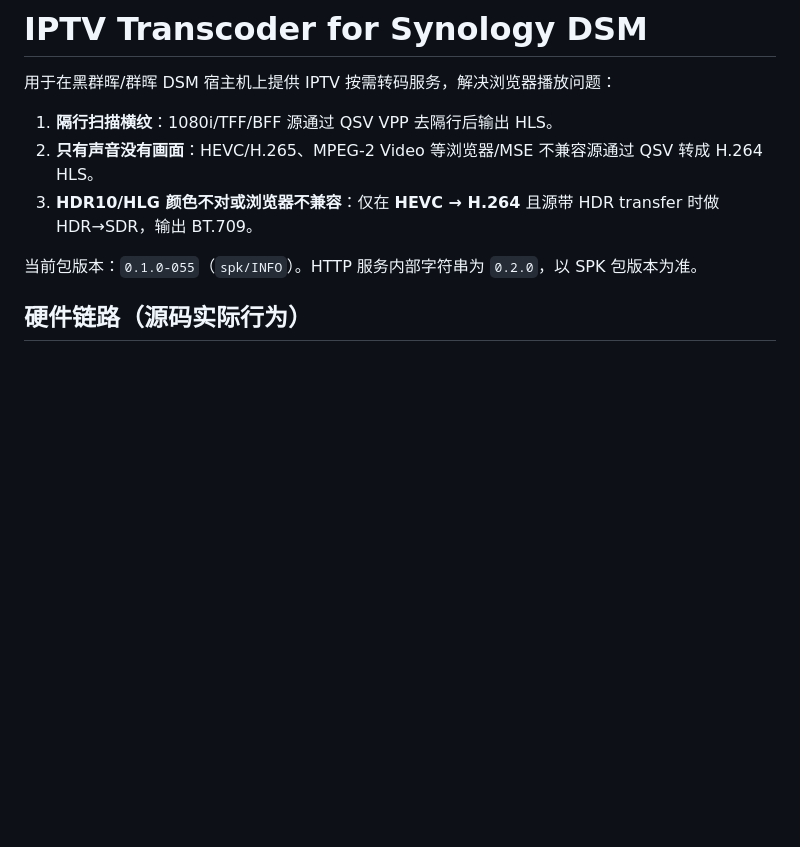
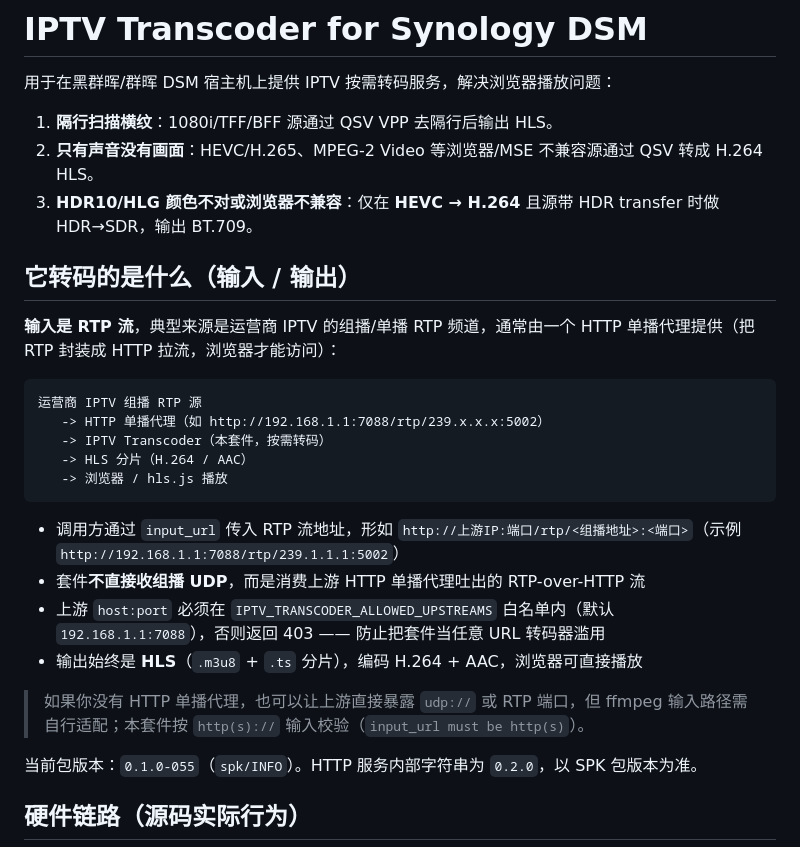
Before and after one commit to ixiaoyui/Synology-iptv-transcoder-spk, a Markdown page: README.md, the part around the change. Drawn GitHub-style; blank space fills up the shorter version.

Commit message:
docs: clarify RTP stream input and HLS output pipeline
Explain that the transcoder consumes RTP streams (typically operator
IPTV multicast/singlecast RTP via an HTTP unicast proxy like
http://<upstream>:7088/rtp/<mcast>:<port>), enforced by the upstream
host:port allowlist, and always outputs HLS (H.264/AAC).

````diff
--- a/README.md
+++ b/README.md
@@ -5,6 +5,25 @@
 1. **隔行扫描横纹**：1080i/TFF/BFF 源通过 QSV VPP 去隔行后输出 HLS。
 2. **只有声音没有画面**：HEVC/H.265、MPEG-2 Video 等浏览器/MSE 不兼容源通过 QSV 转成 H.264 HLS。
 3. **HDR10/HLG 颜色不对或浏览器不兼容**：仅在 **HEVC → H.264** 且源带 HDR transfer 时做 HDR→SDR，输出 BT.709。
+
+## 它转码的是什么（输入 / 输出）
+
+**输入是 RTP 流**，典型来源是运营商 IPTV 的组播/单播 RTP 频道，通常由一个 HTTP 单播代理提供（把 RTP 封装成 HTTP 拉流，浏览器才能访问）：
+
+```text
+运营商 IPTV 组播 RTP 源
+   -> HTTP 单播代理（如 http://192.168.1.1:7088/rtp/239.x.x.x:5002）
+   -> IPTV Transcoder（本套件，按需转码）
+   -> HLS 分片（H.264 / AAC）
+   -> 浏览器 / hls.js 播放
+```
+
+- 调用方通过 `input_url` 传入 RTP 流地址，形如 `http://上游IP:端口/rtp/<组播地址>:<端口>`（示例 `http://192.168.1.1:7088/rtp/239.1.1.1:5002`）
+- 套件**不直接收组播 UDP**，而是消费上游 HTTP 单播代理吐出的 RTP-over-HTTP 流
+- 上游 `host:port` 必须在 `IPTV_TRANSCODER_ALLOWED_UPSTREAMS` 白名单内（默认 `192.168.1.1:7088`），否则返回 403 —— 防止把套件当任意 URL 转码器滥用
+- 输出始终是 **HLS**（`.m3u8` + `.ts` 分片），编码 H.264 + AAC，浏览器可直接播放
+
+> 如果你没有 HTTP 单播代理，也可以让上游直接暴露 `udp://` 或 RTP 端口，但 ffmpeg 输入路径需自行适配；本套件按 `http(s)://` 输入校验（`input_url must be http(s)`）。
 
 当前包版本：`0.1.0-055`（`spk/INFO`）。HTTP 服务内部字符串为 `0.2.0`，以 SPK 包版本为准。
 
````
